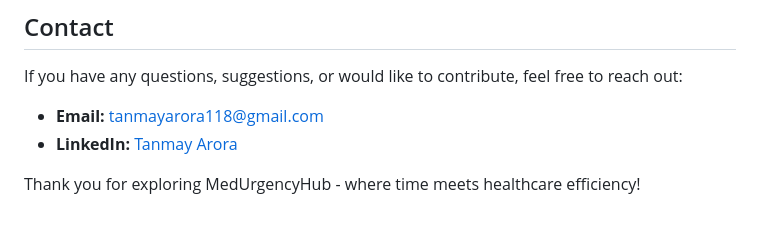
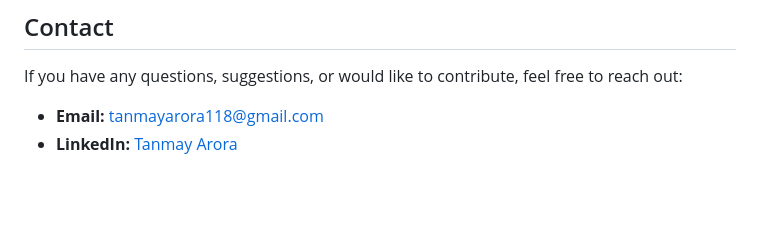
Before and after one commit to Tanmaycode1/MedUrgencyHub, a Markdown page: README.md, the part around the change. Drawn GitHub-style; blank space fills up the shorter version.

```diff
--- a/README.md
+++ b/README.md
@@ -70,5 +70,3 @@ If you have any questions, suggestions, or would like to contribute, feel free t
 
 - **Email:** [tanmayarora118@gmail.com](mailto:tanmayarora118@gmail.com)
 - **LinkedIn:** [Tanmay Arora](https://www.linkedin.com/in/tanmaycode1)
-
-Thank you for exploring MedUrgencyHub - where time meets healthcare efficiency!
```
